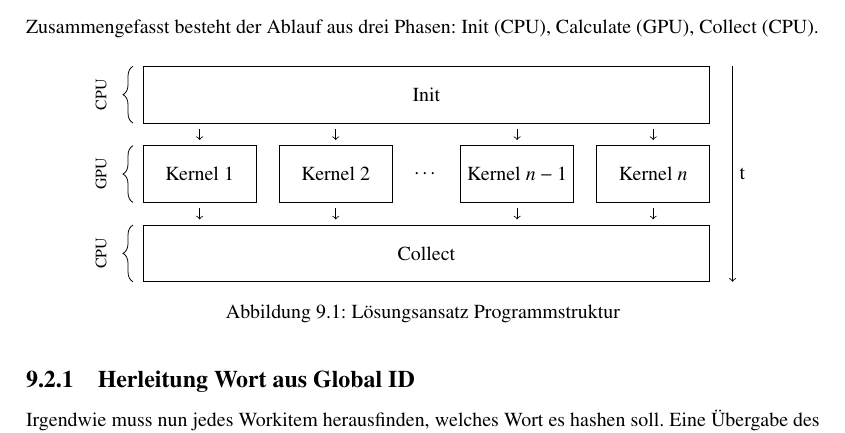
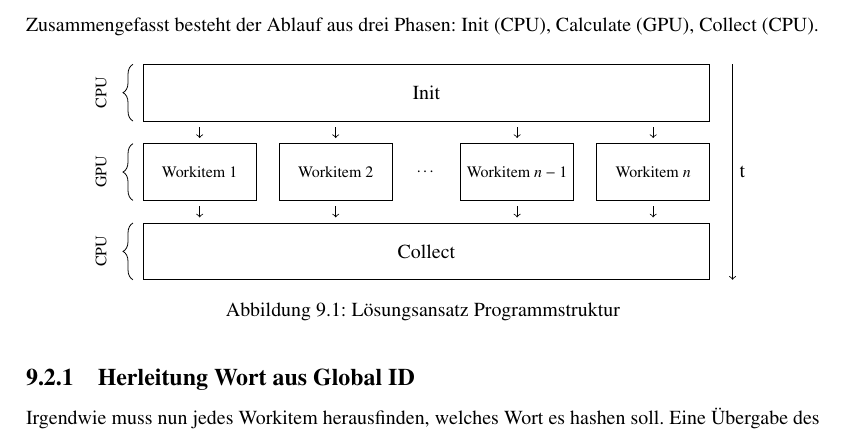
Before and after one commit to dbrgn/SeminarHPC, a LaTeX book (skript/skript.tex, which reads skript/crypto/tikz/programm-struktur.tex): part of page 139 of 172, cut so that both start at the same text. Compiled offline with pdfLaTeX.

Commit message:
Abbildung 1.1: Beschriftung behoben

```diff
--- a/skript/crypto/tikz/programm-struktur.tex
+++ b/skript/crypto/tikz/programm-struktur.tex
@@ -3,12 +3,15 @@
 	% Init
 	\draw (0,2.8) rectangle node {Init} (10,3.8);
 
-	% Kernels
-	\draw (0,1.4) rectangle node {Kernel $1$} (2,2.4);
-	\draw (2.4,1.4) rectangle node {Kernel $2$} (4.4,2.4);
-	\draw (5,1.9) node {\ldots};
-	\draw (5.6,1.4) rectangle node {Kernel $n-1$} (7.6,2.4);
-	\draw (8,1.4) rectangle node {Kernel $n$} (10,2.4);
+	% Workitems
+	{
+		\footnotesize
+		\draw (0,1.4) rectangle node {Workitem $1$} (2,2.4);
+		\draw (2.4,1.4) rectangle node {Workitem $2$} (4.4,2.4);
+		\draw (5,1.9) node {\ldots};
+		\draw (5.6,1.4) rectangle node {Workitem $n-1$} (7.6,2.4);
+		\draw (8,1.4) rectangle node {Workitem $n$} (10,2.4);
+	}
 
 	% Collect
 	\draw (0,0) rectangle node {Collect} (10,1);
```
Also changed, not shown: skript/crypto/crypto.tex (+0 -4 lines).
